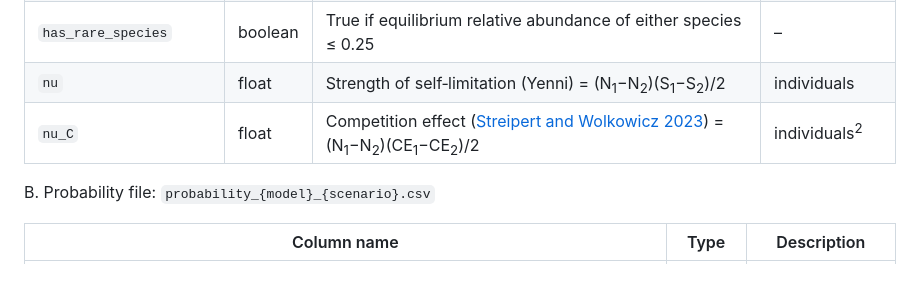
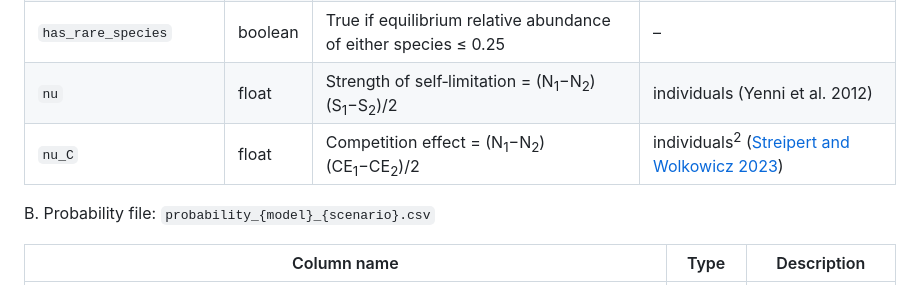
Before and after one commit to Tungdil01/Annual_Plant_Model, a Markdown page: README.md, the part around the change. Drawn GitHub-style.

Commit message:
Included Metadata to the README

```diff
--- a/README.md
+++ b/README.md
@@ -124,8 +124,8 @@ A. Results file: `results_{model}_{scenario}.csv` (e.g., `results_bevertonHolt_r
 | `coexistence` | boolean | True if stable coexistence (Cushing class B) | – |
 | `competitive_exclusion` | boolean | True if one species wins (Cushing A1 or A2) | – |
 | `has_rare_species` | boolean | True if equilibrium relative abundance of either species &le; 0.25 | – |
-| `nu` | float | Strength of self‑limitation (Yenni) = (N<sub>1</sub>−N<sub>2</sub>)(S<sub>1</sub>−S<sub>2</sub>)/2 | individuals |
-| `nu_C` | float | Competition effect ([Streipert and Wolkowicz 2023](https://doi.org/10.1016/j.mbs.2022.108924)) = (N<sub>1</sub>−N<sub>2</sub>)(CE<sub>1</sub>−CE<sub>2</sub>)/2 | individuals<sup>2</sup> |
+| `nu` | float | Strength of self‑limitation = (N<sub>1</sub>−N<sub>2</sub>)(S<sub>1</sub>−S<sub>2</sub>)/2 | individuals (Yenni et al. 2012) |
+| `nu_C` | float | Competition effect = (N<sub>1</sub>−N<sub>2</sub>)(CE<sub>1</sub>−CE<sub>2</sub>)/2 | individuals<sup>2</sup> ([Streipert and Wolkowicz 2023](https://doi.org/10.1016/j.mbs.2022.108924)) |
 
 B. Probability file: `probability_{model}_{scenario}.csv`
 
```
